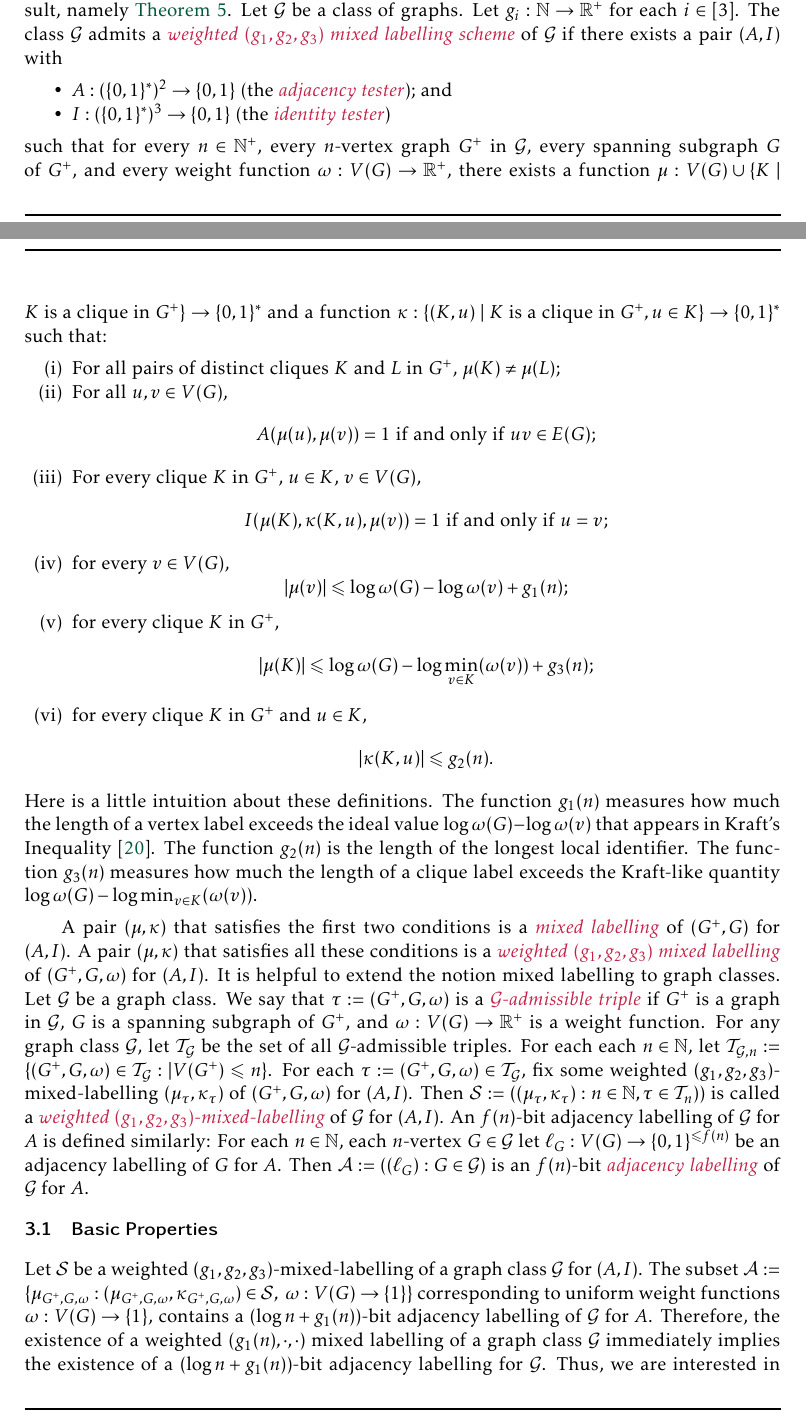
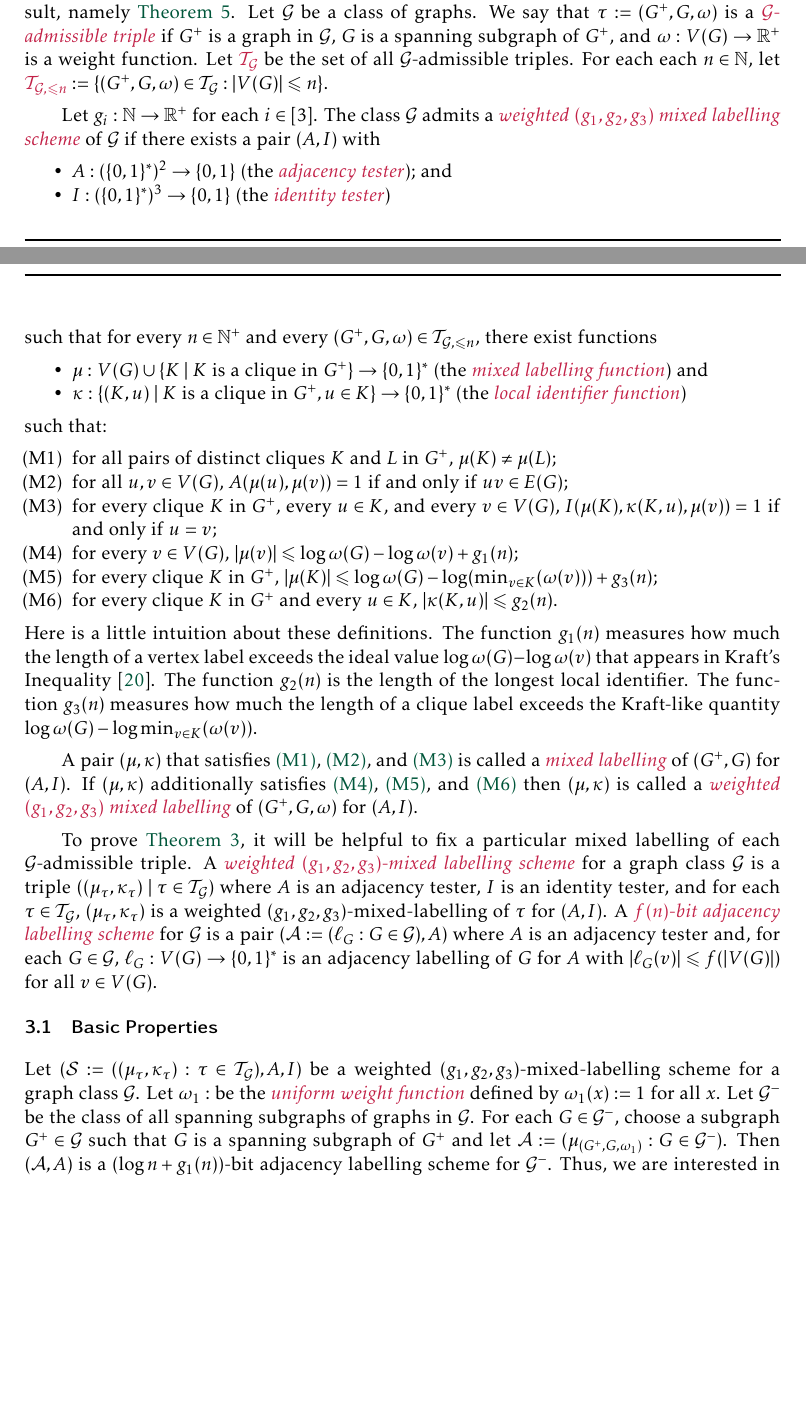
Before and after one commit to patmorin/mflabelling, a LaTeX document (sparse.tex): two parts of pages 10 and 11 of 44, joined at a grey line, cut so that both start at the same text, the shorter picture padded with empty space. Compiled offline with pdfLaTeX.

Commit message:
Checkpoint

```diff
--- a/sparse.tex
+++ b/sparse.tex
@@ -735,42 +735,40 @@ The following lemma is well-known (see, for example \cite{}).
 \section{Weighted Mixed Labelling Schemes -- Proof of \texorpdfstring{\cref{PlainRealMainTechnical}}{Theorem \ref*{PlainRealMainTechnical}}}
 \label{weighted_mixed_section}
 
-This section defines weighted mixed labelling schemes and proves our main technical result, namely \cref{PlainRealMainTechnical}. Let $\calG$ be a class of graphs.
+This section defines weighted mixed labelling schemes and proves our main technical result, namely \cref{PlainRealMainTechnical}. Let $\calG$ be a class of graphs. We say that $\tau:=(G^+,G,\omega)$ is a \defin{$\calG$-admissible triple} if $G^+$ is a graph in $\calG$, $G$ is a spanning subgraph of $G^+$, and $\omega:V(G)\to\R^+$ is a weight function.  Let \defin{$\calT_\calG$} be the set of all $\calG$-admissible triples. For each each $n\in\N$, let $\mathdefin{\calT_{\calG,\le n}}:=\{(G^+,G,\omega)\in\calT_\calG:|V(G)|\le n\}$.
+
 Let $g_i:\N\to\R^+$ for each $i\in[3]$.
 The class  $\calG$ admits a \defin{weighted $(g_1,g_2,g_3)$ mixed labelling scheme} of $\calG$ if there exists a pair $(A,I)$ with
 \begin{itemize}[nosep,nolistsep]
   \item $A:(\{0,1\}^*)^2\to\{0,1\}$ (the \defin{adjacency tester}); and
   \item $I:(\{0,1\}^*)^3\to\{0,1\}$ (the \defin{identity tester})
 \end{itemize}
-such that for every $n\in\N^+$, every $n$-vertex graph $G^+$ in $\calG$, every spanning subgraph $G$ of $G^+$, and every weight function $\omega:V(G)\to \R^+$, there exists a function $\mu: V(G)\cup \{K\mid \text{$K$ is a clique in $G^+$}\} \to \set{0,1}^*$ and a function $\kappa:\{(K, u)\mid \text{$K$ is a clique in $G^+$}, u\in K\}\to \set{0,1}^*$ such that:
-\begin{enumerate}[nosep,nolistsep,label=(\roman*)]
-  \item For all pairs of distinct cliques $K$ and $L$ in $G^+$, $\mu(K)\neq\mu(L)$;
-  \item For all $u,v\in V(G)$,
-        \[
-          \textrm{$A(\mu(u),\mu(v))=1$ if and only if $uv\in E(G)$;}
-        \]
-  \item For every clique $K$ in $G^+$, $u\in K$, $v\in V(G)$,
-        \[
-          \textrm{$I(\mu(K),\kappa(K, u),\mu(v))=1$ if and only if $u=v$;}
-        \]
-  \item for every $v\in V(G)$,
-        \[
-          |\mu(v)| \leq \log \omega(G) - \log\omega(v) + g_1(n);
-        \]
-  \item for every clique $K$ in $G^+$,
-        \[
-          |\mu(K)|\le \log \omega(G) - \log\min_{v\in K}(\omega(v)) + g_3(n);
-        \]
-  \item  for every clique $K$ in $G^+$ and $u\in K$,
-        \[
-          |\kappa(K, u)| \leq g_2(n).
-        \]
+such that for every $n\in\N^+$ and every $(G^+,G,\omega)\in\calT_{\calG,\le n}$, there exist functions
+\begin{itemize}[nosep,nolistsep]
+  \item $\mu: V(G)\cup \{K\mid \text{$K$ is a clique in $G^+$}\} \to \set{0,1}^*$ (the \defin{mixed labelling function}) and
+  \item $\kappa:\{(K, u)\mid \text{$K$ is a clique in $G^+$}, u\in K\}\to \set{0,1}^*$ (the \defin{local identifier function})
+\end{itemize}
+such that:
+\begin{enumerate}[nosep,nolistsep,label=(M\arabic*)]
+  \item\label{mls:injective_on_cliques} for all pairs of distinct cliques $K$ and $L$ in $G^+$, $\mu(K)\neq\mu(L)$;
+  \item\label{mls:adjacency_tester} for all $u,v\in V(G)$, $A(\mu(u),\mu(v))=1$ if and only if $uv\in E(G)$;
+  \item\label{mls:identity_tester} for every clique $K$ in $G^+$, every $u\in K$, and every $v\in V(G)$, $I(\mu(K),\kappa(K, u),\mu(v))=1$ if and only if $u=v$;
+  \item\label{mls:vertex_label_length} for every $v\in V(G)$, $|\mu(v)| \leq \log \omega(G) - \log\omega(v) + g_1(n)$;
+  \item\label{mls:clique_label_length} for every clique $K$ in $G^+$, $|\mu(K)|\le \log \omega(G) - \log(\min_{v\in K}(\omega(v))) + g_3(n)$;
+  \item\label{mls:local_identifier_length}  for every clique $K$ in $G^+$ and every $u\in K$, $|\kappa(K, u)| \leq g_2(n)$.
 \end{enumerate}
 Here is a little intuition about these definitions. The function $g_1(n)$ measures how much the length of a vertex label exceeds the ideal value $\log \omega(G) - \log\omega(v)$ that appears in Kraft's Inequality \cite{Kraft1949}. The function $g_2(n)$ is the length of the longest local identifier. The function $g_3(n)$ measures how much the length of a clique label exceeds the Kraft-like quantity $\log\omega(G)-\log\min_{v\in K}(\omega(v))$.
 
-A pair $(\mu,\kappa)$ that satisfies the first two conditions is a \defin{mixed labelling} of $(G^+,G)$ for $(A,I)$.  A pair $(\mu,\kappa)$ that satisfies all these conditions is a \defin{weighted $(g_1,g_2,g_3)$ mixed labelling} of $(G^+,G,\omega)$ for $(A,I)$.  It is helpful to extend the notion mixed labelling to graph classes. Let $\calG$ be a graph class.
-We say that $\tau:=(G^+,G,\omega)$ is a \defin{$\calG$-admissible triple} if $G^+$ is a graph in $\calG$, $G$ is a spanning subgraph of $G^+$, and $\omega:V(G)\to\R^+$ is a weight function.  For any graph class $\calG$, let $\calT_\calG$ be the set of all $\calG$-admissible triples.  For each each $n\in\N$, let $\calT_{\calG,n}:=\{(G^+,G,\omega)\in\calT_\calG:|V(G^+)\le n\}$.  For each $\tau:=(G^+,G,\omega)\in\calT_\calG$,  fix some weighted $(g_1,g_2,g_3)$-mixed-labelling $(\mu_\tau,\kappa_\tau)$ of $(G^+,G,\omega)$ for $(A,I)$.  Then $\calS:=((\mu_\tau,\kappa_\tau):n\in\N, \tau\in\calT_n))$ is called a \defin{weighted $(g_1,g_2,g_3)$-mixed-labelling} of $\calG$ for $(A,I)$.
-An $f(n)$-bit adjacency labelling of $\calG$ for $A$ is defined similarly:  For each $n\in\N$, each $n$-vertex $G\in\calG$ let $\ell_G:V(G)\to\{0,1\}^{\le f(n)}$ be an adjacency labelling of $G$ for $A$.  Then $\calA:=((\ell_G):G\in\calG)$ is an $f(n)$-bit \defin{adjacency labelling} of $\calG$ for $A$.
+A pair $(\mu,\kappa)$ that satisfies \ref{mls:injective_on_cliques}, \ref{mls:adjacency_tester}, and \ref{mls:identity_tester} is called a \defin{mixed labelling} of $(G^+,G)$ for $(A,I)$.  If $(\mu,\kappa)$ additionally satisfies \ref{mls:vertex_label_length}, \ref{mls:clique_label_length}, and \ref{mls:local_identifier_length} then $(\mu,\kappa)$ is called a \defin{weighted $(g_1,g_2,g_3)$ mixed labelling} of $(G^+,G,\omega)$ for $(A,I)$.
+
+To prove \cref{main_result_induced_universal_sparse}, it will be helpful to fix a particular mixed labelling of each $\calG$-admissible triple.  A \defin{weighted $(g_1,g_2,g_3)$-mixed labelling scheme} for a graph class $\calG$ is a triple $((\mu_\tau,\kappa_\tau)\mid \tau\in\calT_\calG)$ where $A$ is an adjacency tester, $I$ is an identity tester, and for each $\tau\in\calT_\calG$, $(\mu_\tau,\kappa_\tau)$ is a weighted $(g_1,g_2,g_3)$-mixed-labelling of $\tau$ for $(A,I)$.  A \defin{$f(n)$-bit adjacency labelling scheme} for $\calG$ is a pair $(\calA:=(\ell_G:G\in\calG),A)$ where $A$ is an adjacency tester and, for each $G\in\calG$, $\ell_G:V(G)\to\{0,1\}^*$ is an adjacency labelling of $G$ for $A$ with $|\ell_G(v)|\le f(|V(G)|)$ for all $v\in V(G)$.
+
+% It is helpful to extend the notion mixed labelling to graph classes. Let $\calG$ be a graph class.
+
+
+
+% For each each $n\in\N$, let $\calT_{\calG,n}:=\{(G^+,G,\omega)\in\calT_\calG:|V(G^+)\le n\}$.  For each $\tau:=(G^+,G,\omega)\in\calT_\calG$,  fix some weighted $(g_1,g_2,g_3)$-mixed-labelling $(\mu_\tau,\kappa_\tau)$ of $(G^+,G,\omega)$ for $(A,I)$.  Then $\calS:=((\mu_\tau,\kappa_\tau):n\in\N, \tau\in\calT_n))$ is called a \defin{weighted $(g_1,g_2,g_3)$-mixed-labelling} of $\calG$ for $(A,I)$.
+% An $f(n)$-bit adjacency labelling of $\calG$ for $A$ is defined similarly:  For each $n\in\N$, each $n$-vertex $G\in\calG$ let $\ell_G:V(G)\to\{0,1\}^{\le f(n)}$ be an adjacency labelling of $G$ for $A$.  Then $\calA:=((\ell_G):G\in\calG)$ is an $f(n)$-bit \defin{adjacency labelling} of $\calG$ for $A$.
 
 % For each $n\in\N$ let $U_n$ be the induced-universal graph for $n$-vertex graphs in $\calG$ defined by $\calS$.
 
@@ -782,7 +780,9 @@ An $f(n)$-bit adjacency labelling of $\calG$ for $A$ is defined similarly:  For
 
 \subsection{Basic Properties}
 
-Let $\calS$ be a weighted $(g_1,g_2,g_3)$-mixed-labelling of a graph class $\calG$ for $(A,I)$. The subset $\calA:=\{\mu_{G^+,G,\omega}: (\mu_{G^+,G,\omega},\kappa_{G^+,G,\omega})\in\calS,\; \omega:V(G)\to\{1\}\}$ corresponding to uniform weight functions $\omega:V(G)\to\{1\}$, contains a $(\log n+g_1(n))$-bit adjacency labelling of $\calG$ for $A$. Therefore, the existence of a weighted $(g_1(n),\cdot,\cdot)$ mixed labelling of a graph class $\calG$ immediately implies the existence of a $(\log n+g_1(n))$-bit adjacency labelling for $\calG$.  Thus, we are interested in the case where $g_1(n)\in o(\log n)$. We say that a graph class $\calG$ admits an \defin{efficient} weighted mixed labelling if $\calG$ admits a weighted $(g_1,g_2,g_3)$ mixed labelling with $g_i(n)\in o(\log n)$ for each $i\in [3]$. So any graph class that admits an efficient weighted mixed labelling admits a $(1+o(1))\log n$-bit adjacency labelling. The following lemma shows that any adjacency labelling obtained this way is injective, which justifies \cref{main_result_induced_universal}.
+Let $(\calS:=((\mu_\tau,\kappa_\tau):\tau\in\calT_\calG),A,I)$ be a weighted $(g_1,g_2,g_3)$-mixed-labelling scheme for a graph class $\calG$. Let $\omega_1:$ be the \defin{uniform weight function} defined by $\omega_1(x):=1$ for all $x$.  Let $\calG^-$ be the class of all spanning subgraphs of graphs in $\calG$. For each $G\in\calG^-$, choose a subgraph $G^+\in\calG$ such that $G$ is a spanning subgraph of $G^+$ and let $\calA:=(\mu_{(G^+,G,\omega_1)}:G\in\calG^-)$. Then $(\calA,A)$ is a $(\log n+g_1(n))$-bit adjacency labelling scheme for $\calG^-$.  Thus, we are interested in the case where $g_1(n)\in o(\log n)$. We say that a graph class $\calG$ admits an \defin{efficient} weighted mixed labelling if $\calG$ admits a weighted $(g_1,g_2,g_3)$ mixed labelling with $g_i(n)\in o(\log n)$ for each $i\in [3]$. So any graph class that admits an efficient weighted mixed labelling admits a $(1+o(1))\log n$-bit adjacency labelling.
+
+The following lemma shows that any adjacency labelling obtained from a mixed labelling scheme is injective, which justifies \cref{main_result_induced_universal}.
 
 \begin{lem}\label{injective_vertex_labels}
   Let $(\mu,\kappa)$ be a mixed labelling of some $(G^+,G,\omega)$ for some $(A,I)$. Then the restriction $\mu_{|V(G)}$ of $\mu$ to $V(G)$ is injective.
```
Also changed, not shown: sparse.tex (7 more changed lines).
